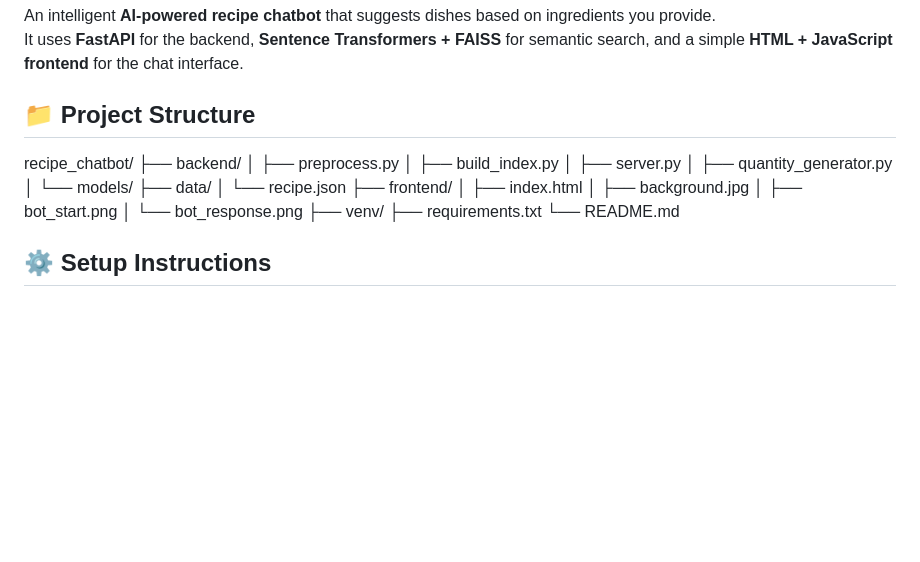
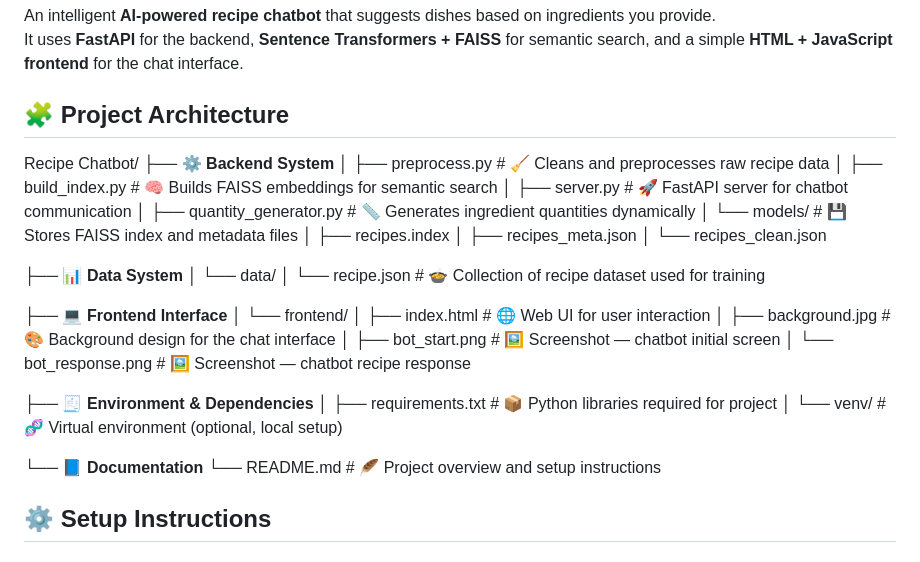
Before and after one commit to leela2003/recipe_chatbot, a Markdown page: README.md, the part around the change. GitHub-like rendering; blank space fills up the shorter version.

```diff
--- a/README.md
+++ b/README.md
@@ -3,25 +3,37 @@
 An intelligent **AI-powered recipe chatbot** that suggests dishes based on ingredients you provide.
 It uses **FastAPI** for the backend, **Sentence Transformers + FAISS** for semantic search, and a simple **HTML + JavaScript frontend** for the chat interface.
 
-## 📁 Project Structure
+## 🧩 Project Architecture
 
-recipe_chatbot/
-├── backend/
-│   ├── preprocess.py
-│   ├── build_index.py
-│   ├── server.py
-│   ├── quantity_generator.py
-│   └── models/
-├── data/
-│   └── recipe.json
-├── frontend/
-│   ├── index.html
-│   ├── background.jpg
-│   ├── bot_start.png
-│   └── bot_response.png
-├── venv/
-├── requirements.txt
-└── README.md
+Recipe Chatbot/
+├── ⚙️ **Backend System**
+│   ├── preprocess.py             # 🧹 Cleans and preprocesses raw recipe data
+│   ├── build_index.py            # 🧠 Builds FAISS embeddings for semantic search
+│   ├── server.py                 # 🚀 FastAPI server for chatbot communication
+│   ├── quantity_generator.py     # 📏 Generates ingredient quantities dynamically
+│   └── models/                   # 💾 Stores FAISS index and metadata files
+│       ├── recipes.index
+│       ├── recipes_meta.json
+│       └── recipes_clean.json
+
+├── 📊 **Data System**
+│   └── data/
+│       └── recipe.json           # 🍲 Collection of recipe dataset used for training
+
+├── 💻 **Frontend Interface**
+│   └── frontend/
+│       ├── index.html            # 🌐 Web UI for user interaction
+│       ├── background.jpg        # 🎨 Background design for the chat interface
+│       ├── bot_start.png         # 🖼️ Screenshot — chatbot initial screen
+│       └── bot_response.png      # 🖼️ Screenshot — chatbot recipe response
+
+├── 🧾 **Environment & Dependencies**
+│   ├── requirements.txt          # 📦 Python libraries required for project
+│   └── venv/                     # 🧬 Virtual environment (optional, local setup)
+
+└── 📘 **Documentation**
+    └── README.md                 # 🪶 Project overview and setup instructions
+
 
 
 ## ⚙️ Setup Instructions
```
